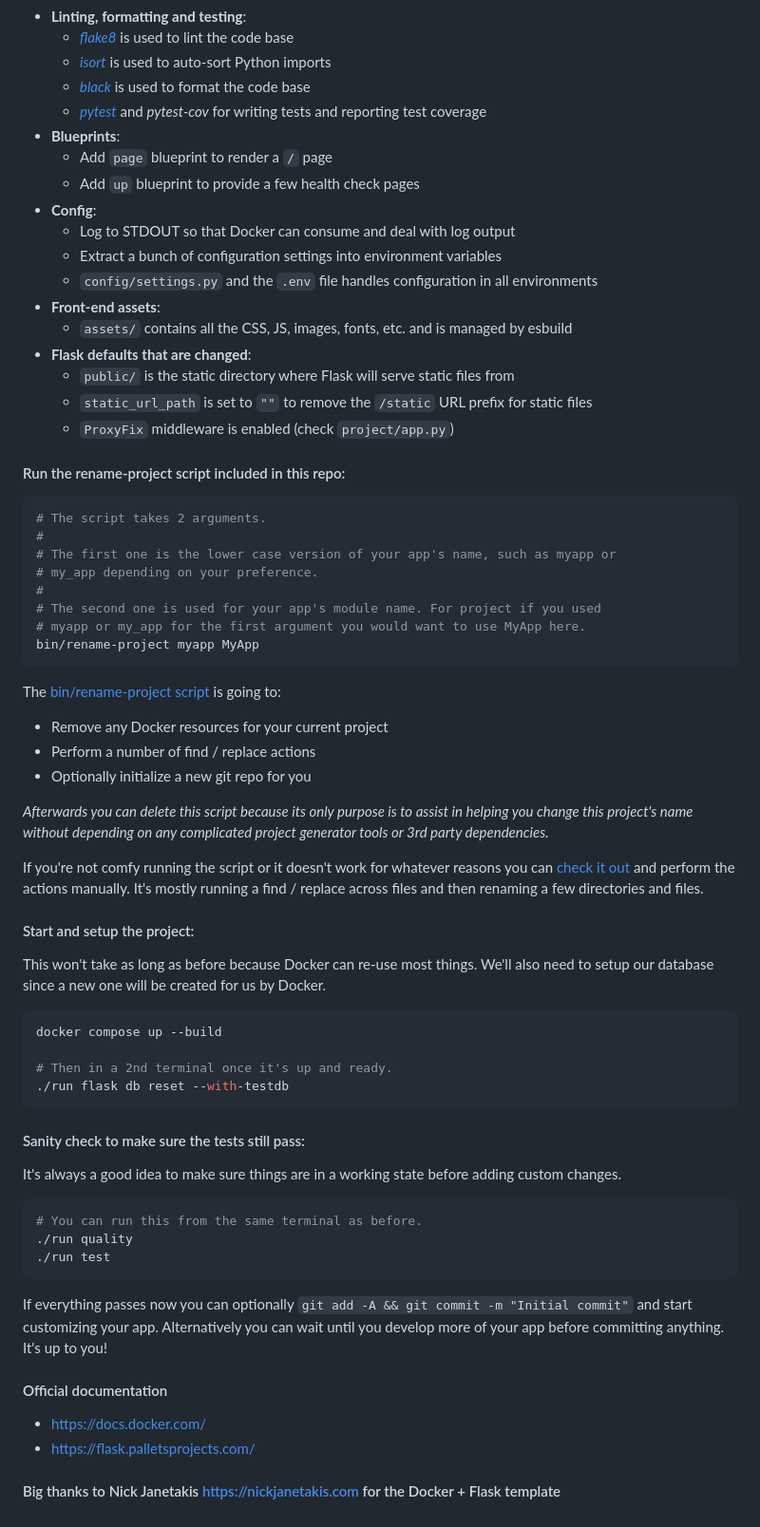
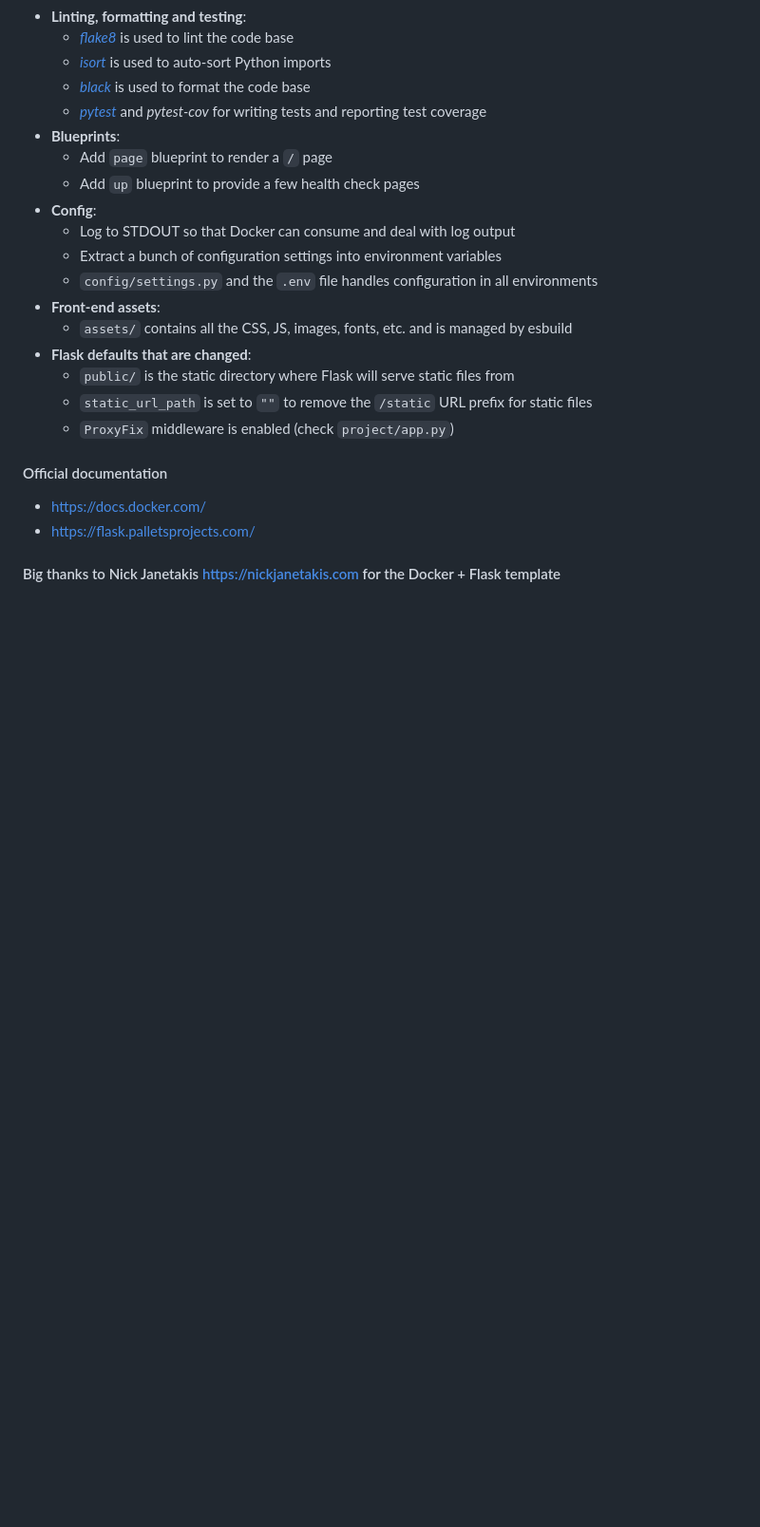
Before and after one commit to FridIsar/async-assignment, a Markdown page: README.md, the part around the change printed below. Shown: that part at 95% size. GitHub-like rendering; blank space fills up the shorter version.

Commit message:
README specific instructions

````diff
--- a/README.md
+++ b/README.md
@@ -166,66 +155,6 @@ heavy lifting for you. All you have to do is run the script below.
     - `static_url_path` is set to `""` to remove the `/static` URL prefix for static files
     - `ProxyFix` middleware is enabled (check `project/app.py`)
 
-#### Run the rename-project script included in this repo:
-
-```sh
-# The script takes 2 arguments.
-#
-# The first one is the lower case version of your app's name, such as myapp or
-# my_app depending on your preference.
-#
-# The second one is used for your app's module name. For project if you used
-# myapp or my_app for the first argument you would want to use MyApp here.
-bin/rename-project myapp MyApp
-```
-
-The [bin/rename-project
-script](https://github.com/nickjj/docker-flask-project/blob/main/bin/rename-project)
-is going to:
-
-- Remove any Docker resources for your current project
-- Perform a number of find / replace actions
-- Optionally initialize a new git repo for you
-
-*Afterwards you can delete this script because its only purpose is to assist in
-helping you change this project's name without depending on any complicated
-project generator tools or 3rd party dependencies.*
-
-If you're not comfy running the script or it doesn't work for whatever reasons
-you can [check it
-out](https://github.com/nickjj/docker-flask-project/blob/main/bin/rename-project)
-and perform the actions manually. It's mostly running a find / replace across
-files and then renaming a few directories and files.
-
-#### Start and setup the project:
-
-This won't take as long as before because Docker can re-use most things. We'll
-also need to setup our database since a new one will be created for us by
-Docker.
-
-```sh
-docker compose up --build
-
-# Then in a 2nd terminal once it's up and ready.
-./run flask db reset --with-testdb
-```
-
-#### Sanity check to make sure the tests still pass:
-
-It's always a good idea to make sure things are in a working state before
-adding custom changes.
-
-```sh
-# You can run this from the same terminal as before.
-./run quality
-./run test
-```
-
-If everything passes now you can optionally `git add -A && git commit -m
-"Initial commit"` and start customizing your app. Alternatively you can wait
-until you develop more of your app before committing anything. It's up to you!
-
-
 #### Official documentation
 
 - <https://docs.docker.com/>
````
Also changed, not shown: other parts of README.md (+19 -30 lines), assets/static/images/image.png (added), 2 other files.
